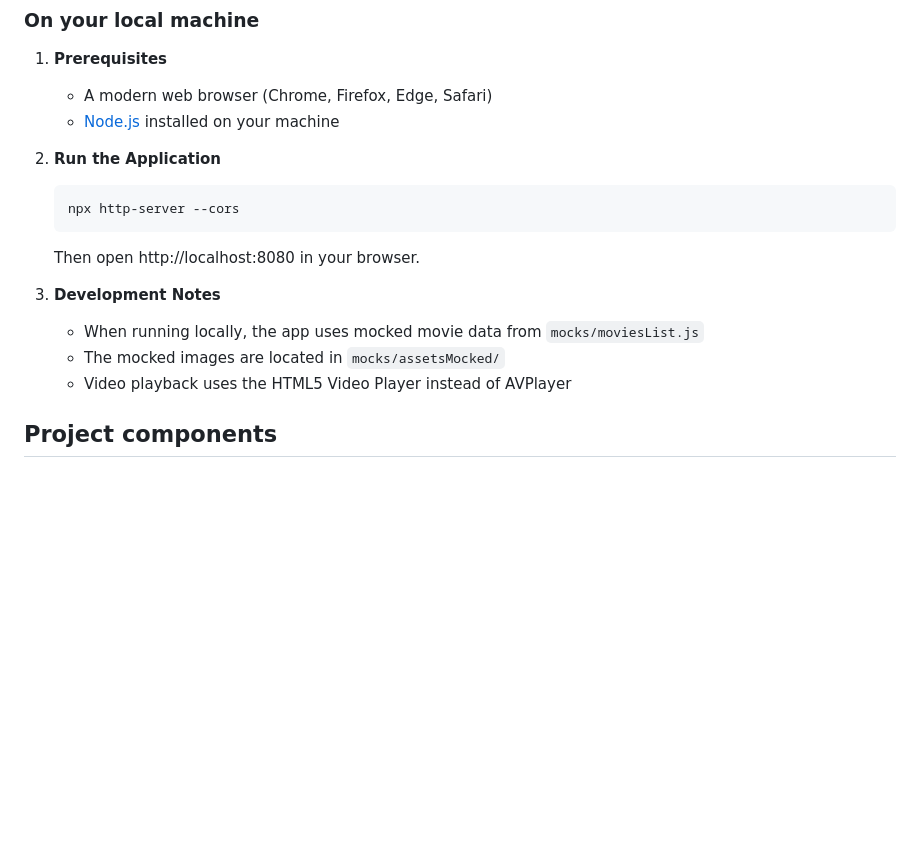
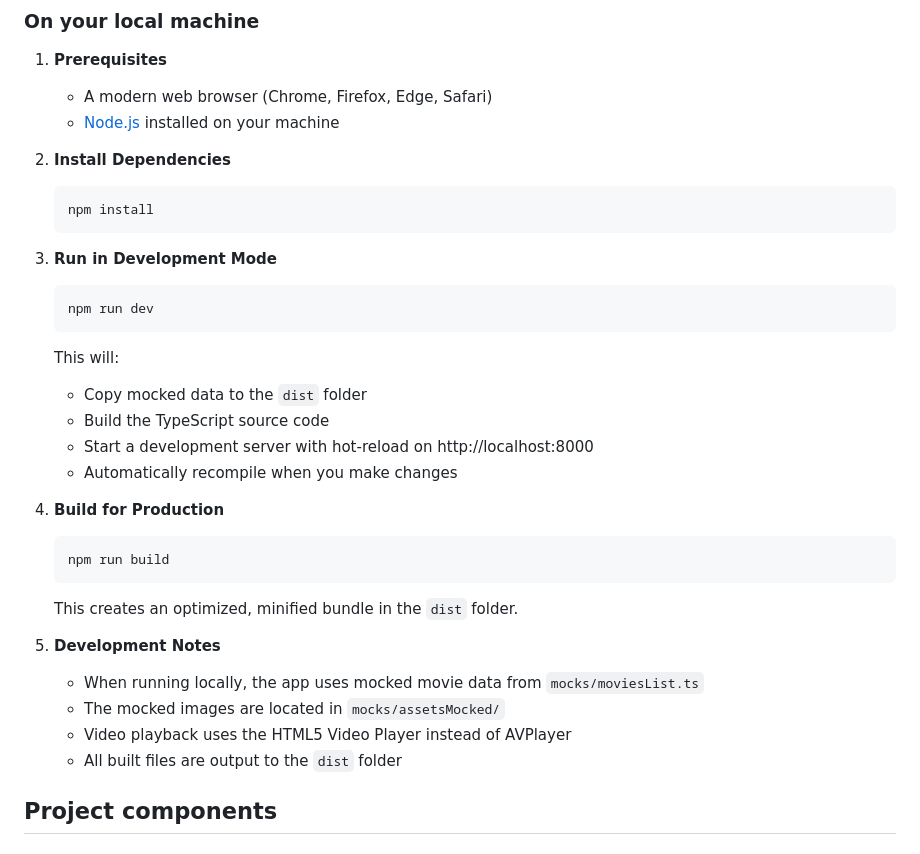
Before and after one commit to quentin-longeot/playvia, a Markdown page: README.md, the part around one of its changes. GitHub-like rendering; blank space fills up the shorter version.

Commit message:
docs: Update documentation after adding TS

````diff
--- a/README.md
+++ b/README.md
@@ -78,16 +79,32 @@ It provides a clean and intuitive interface to browse and play video content sto
    - A modern web browser (Chrome, Firefox, Edge, Safari)
    - [Node.js](https://nodejs.org/) installed on your machine
 
-2. **Run the Application**
+2. **Install Dependencies**
    ```bash
-   npx http-server --cors
+   npm install
    ```
-   Then open http://localhost:8080 in your browser.
 
-3. **Development Notes**
-   - When running locally, the app uses mocked movie data from `mocks/moviesList.js`
+3. **Run in Development Mode**
+   ```bash
+   npm run dev
+   ```
+   This will:
+   - Copy mocked data to the `dist` folder
+   - Build the TypeScript source code
+   - Start a development server with hot-reload on http://localhost:8000
+   - Automatically recompile when you make changes
+
+4. **Build for Production**
+   ```bash
+   npm run build
+   ```
+   This creates an optimized, minified bundle in the `dist` folder.
+
+5. **Development Notes**
+   - When running locally, the app uses mocked movie data from `mocks/moviesList.ts`
    - The mocked images are located in `mocks/assetsMocked/`
    - Video playback uses the HTML5 Video Player instead of AVPlayer
+   - All built files are output to the `dist` folder
 
 ## Project components
 
````
Also changed, not shown: other parts of README.md (+6 -5 lines).
